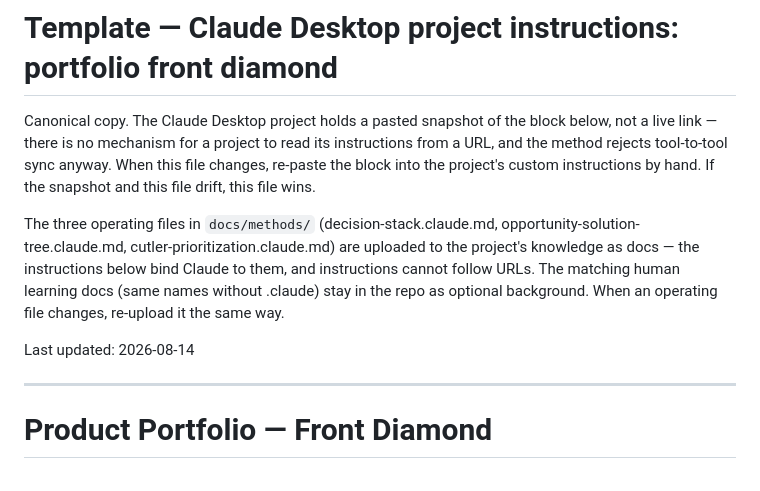
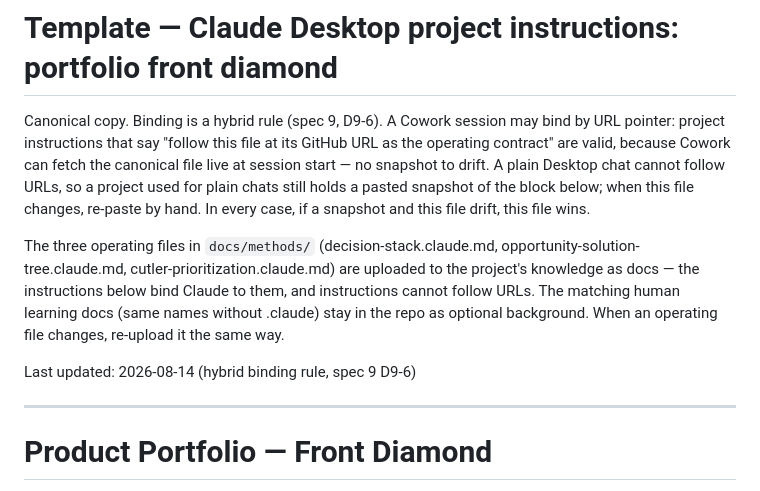
Before and after one commit to azevedo-home-lab/Claude_Diamonds, a Markdown page: docs/templates/claude-desktop-project-instructions-front-diamond.md, the part around the change. GitHub-like rendering.

Commit message:
Spec 9 (D9-6): hybrid binding rule in front-diamond template header

```diff
--- a/docs/templates/claude-desktop-project-instructions-front-diamond.md
+++ b/docs/templates/claude-desktop-project-instructions-front-diamond.md
@@ -1,11 +1,13 @@
 # Template — Claude Desktop project instructions: portfolio front diamond
 
-Canonical copy. The Claude Desktop project holds a pasted snapshot of the
-block below, not a live link — there is no mechanism for a project to read
-its instructions from a URL, and the method rejects tool-to-tool sync
-anyway. When this file changes, re-paste the block into the project's
-custom instructions by hand. If the snapshot and this file drift, this
-file wins.
+Canonical copy. Binding is a hybrid rule (spec 9, D9-6). A Cowork
+session may bind by URL pointer: project instructions that say "follow
+this file at its GitHub URL as the operating contract" are valid,
+because Cowork can fetch the canonical file live at session start — no
+snapshot to drift. A plain Desktop chat cannot follow URLs, so a
+project used for plain chats still holds a pasted snapshot of the block
+below; when this file changes, re-paste by hand. In every case, if a
+snapshot and this file drift, this file wins.
 
 The three operating files in `docs/methods/` (decision-stack.claude.md,
 opportunity-solution-tree.claude.md, cutler-prioritization.claude.md) are
@@ -14,7 +16,7 @@ Claude to them, and instructions cannot follow URLs. The matching human
 learning docs (same names without .claude) stay in the repo as optional
 background. When an operating file changes, re-upload it the same way.
 
-Last updated: 2026-08-14
+Last updated: 2026-08-14 (hybrid binding rule, spec 9 D9-6)
 
 ---
 
```
